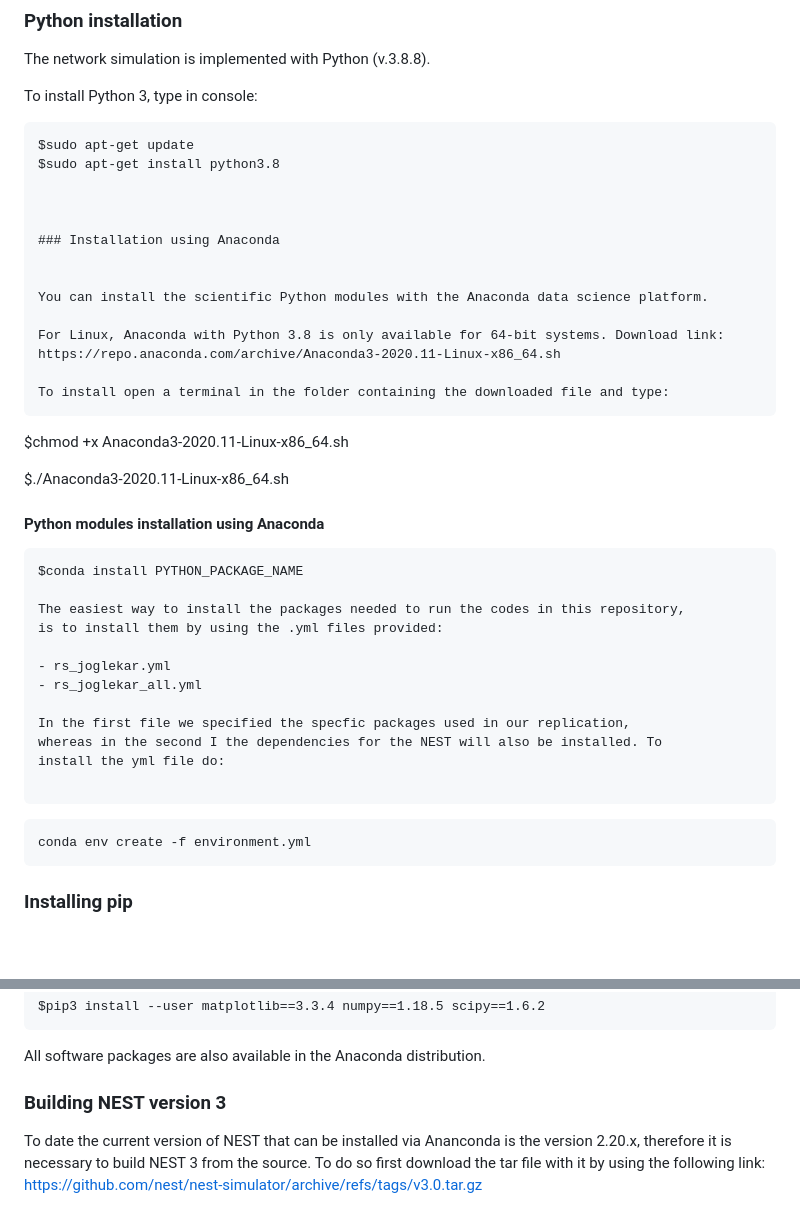
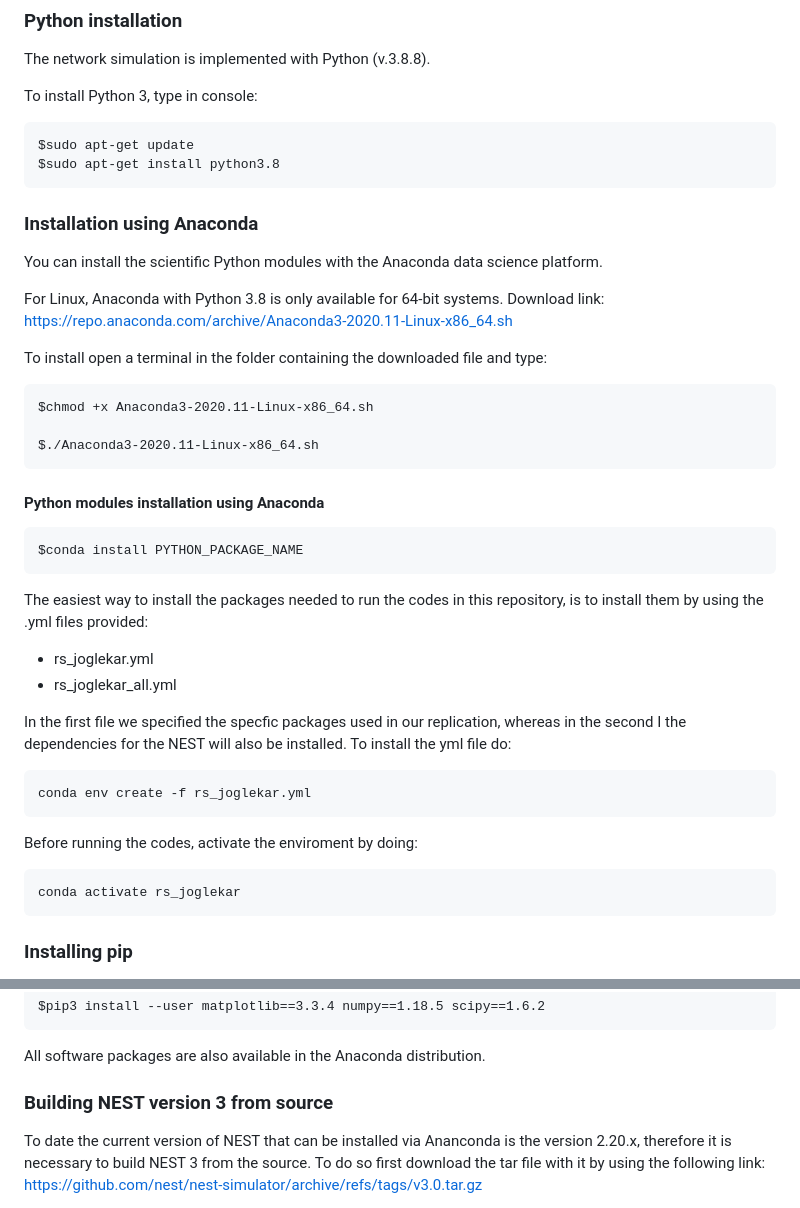
Before and after one commit to ViniciusLima94/ReScience-Joglekar, a Markdown page: README.md, 2 parts joined by grey strips. Drawn GitHub-style; blank space fills up the shorter version.

Commit message:
Update README.md
yml

````diff
--- a/README.md
+++ b/README.md
@@ -39,11 +39,9 @@ To install Python 3, type in console:
 ```
 $sudo apt-get update
 $sudo apt-get install python3.8
-
-
+```
 
 ### Installation using Anaconda
-
 
 You can install the scientific Python modules with the Anaconda data science platform.
 
@@ -51,16 +49,18 @@ For Linux, Anaconda with Python 3.8 is only available for 64-bit systems. Downlo
 https://repo.anaconda.com/archive/Anaconda3-2020.11-Linux-x86_64.sh
 
 To install open a terminal in the folder containing the downloaded file and type:
+
 ```
 $chmod +x Anaconda3-2020.11-Linux-x86_64.sh
 
 $./Anaconda3-2020.11-Linux-x86_64.sh
-
+```
 
 #### Python modules installation using Anaconda
 
 ```
 $conda install PYTHON_PACKAGE_NAME
+```
 
 The easiest way to install the packages needed to run the codes in this repository,
 is to install them by using the .yml files provided:
@@ -73,8 +73,13 @@ whereas in the second I the dependencies for the NEST will also be installed. To
 install the yml file do:
 
 ```
+conda env create -f rs_joglekar.yml
 ```
-conda env create -f environment.yml
+
+Before running the codes, activate the enviroment by doing:
+
+```
+conda activate rs_joglekar
 ```
 
 ### Installing pip
@@ -116,7 +121,7 @@ $pip3 install --user matplotlib==3.3.4 numpy==1.18.5 scipy==1.6.2
 All software packages are also available in the Anaconda distribution.
 
 
-### Building NEST version 3
+### Building NEST version 3 from source
 
 To date the current version of NEST that can be installed via Ananconda is the version 2.20.x, therefore it is necessary to build NEST 3 from the source. To do so first download the tar file with it by using the following link: https://github.com/nest/nest-simulator/archive/refs/tags/v3.0.tar.gz
 
````
